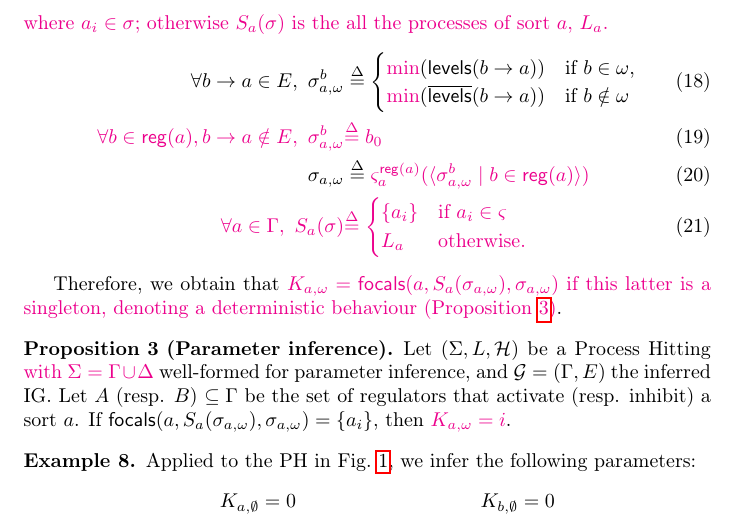
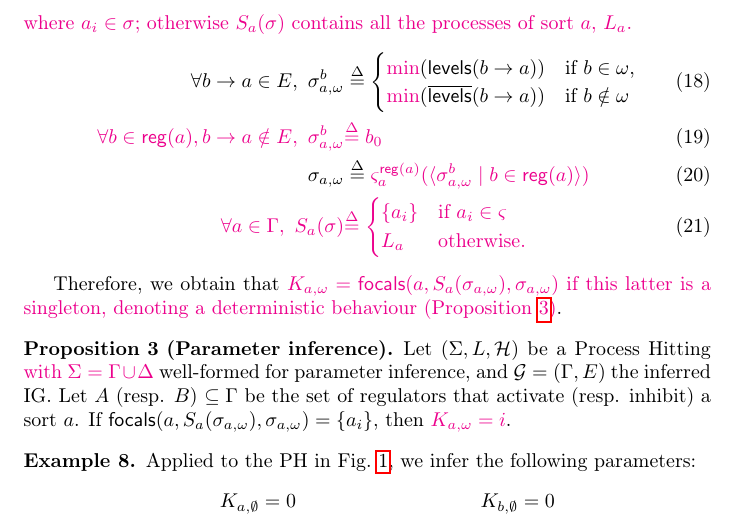
Before and after one commit to MFolschette/tcs13, a LaTeX paper (main.tex, which reads parts-infer-param.tex): part of page 22 of 40, cut so that both start at the same text. Compiled offline with pdfLaTeX.

Commit message:
some typos in K inference

```diff
--- a/parts-infer-param.tex
+++ b/parts-infer-param.tex
@@ -73,7 +73,7 @@ in the configuration matching with $\omega$.
 \modLP{The configuration of the PH corresponding to $\omega$ is given as follows.
 For each component $b \in \GRNreg{a}$, we define $\sigma^b_{a,\omega}$ (\pref{eq:param_context}) as
 the process of $b$ with the level in
-$\levels{b}{a}$ if $b\in\omega$, or in $\ulevels{b}{a}$ if $b\not\omega$.
+$\levels{b}{a}$ if $b\in\omega$, or in $\ulevels{b}{a}$ if $b\notin\omega$.
 Because of \pref{pro:wf-ph-K}, if several possible levels exist, this process can be chosen
 arbitrarily.
 If $b$ does not regulate $a$ in the IG, all processes of sort $b$ should have the same action on
@@ -84,7 +84,7 @@ regulators of $a$ to the (deterministic) cooperative sorts (\pref{def:ctx-sigma}
 \pref{ssec:split-sorts}).
 Finally, we denote by $S_a(\sigma)$ (\pref{eq:K-domain}) the set of processes of sort $a$ that are
 compatible with a configuration $\sigma$: if $a$ is specified in $\ctx$, then $S_a(\sigma) = \{a_i\}$
-where $a_i\in\sigma$; otherwise $S_a(\sigma)$ is the all the processes of sort $a$, $L_a$.}
+where $a_i\in\sigma$; otherwise $S_a(\sigma)$ contains all the processes of sort $a$, $L_a$.}
 \begin{align}
   \label{eq:param_context}
   \forall b\rightarrow a\in E,~
```
Also changed, not shown: parts-infer-param.tex (8 more changed lines).
